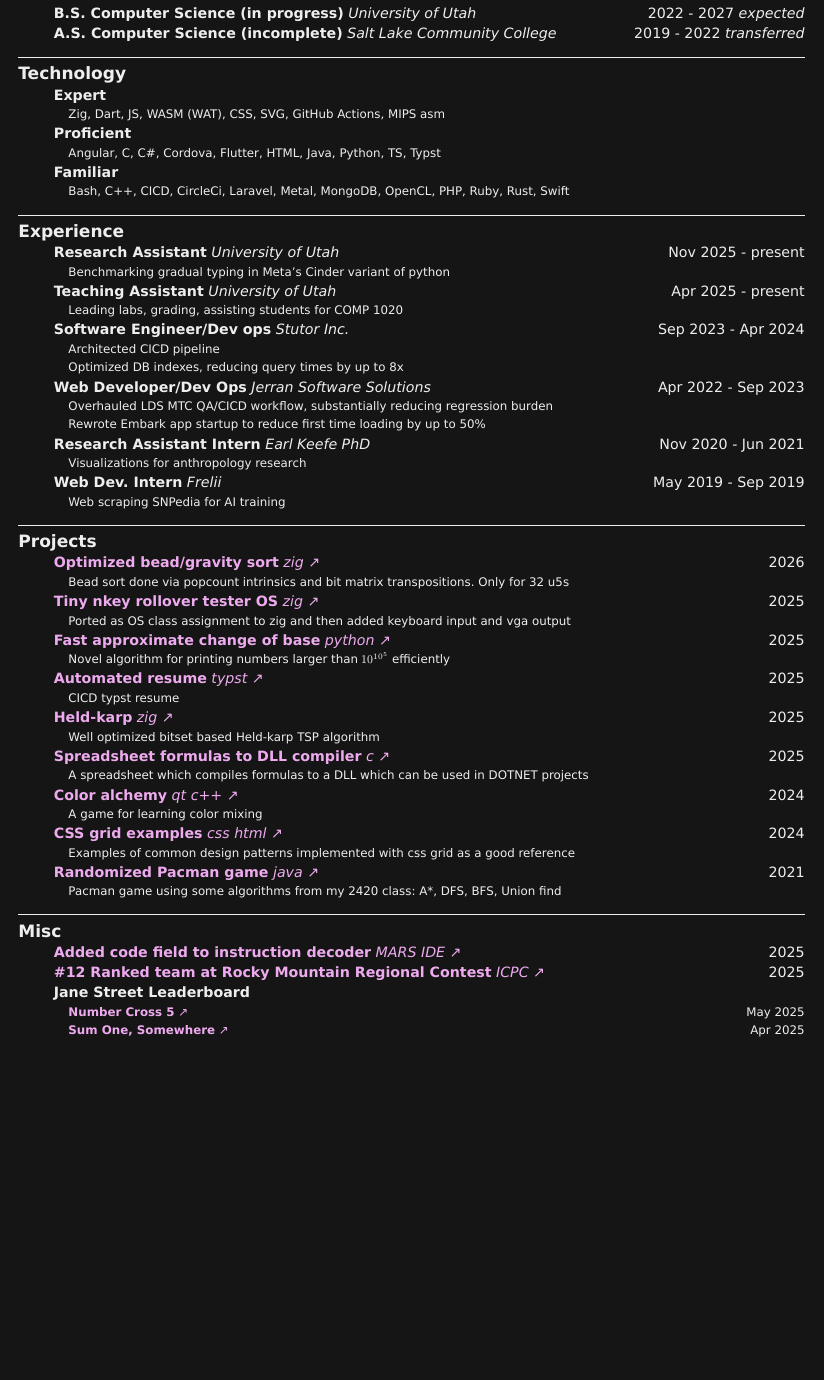
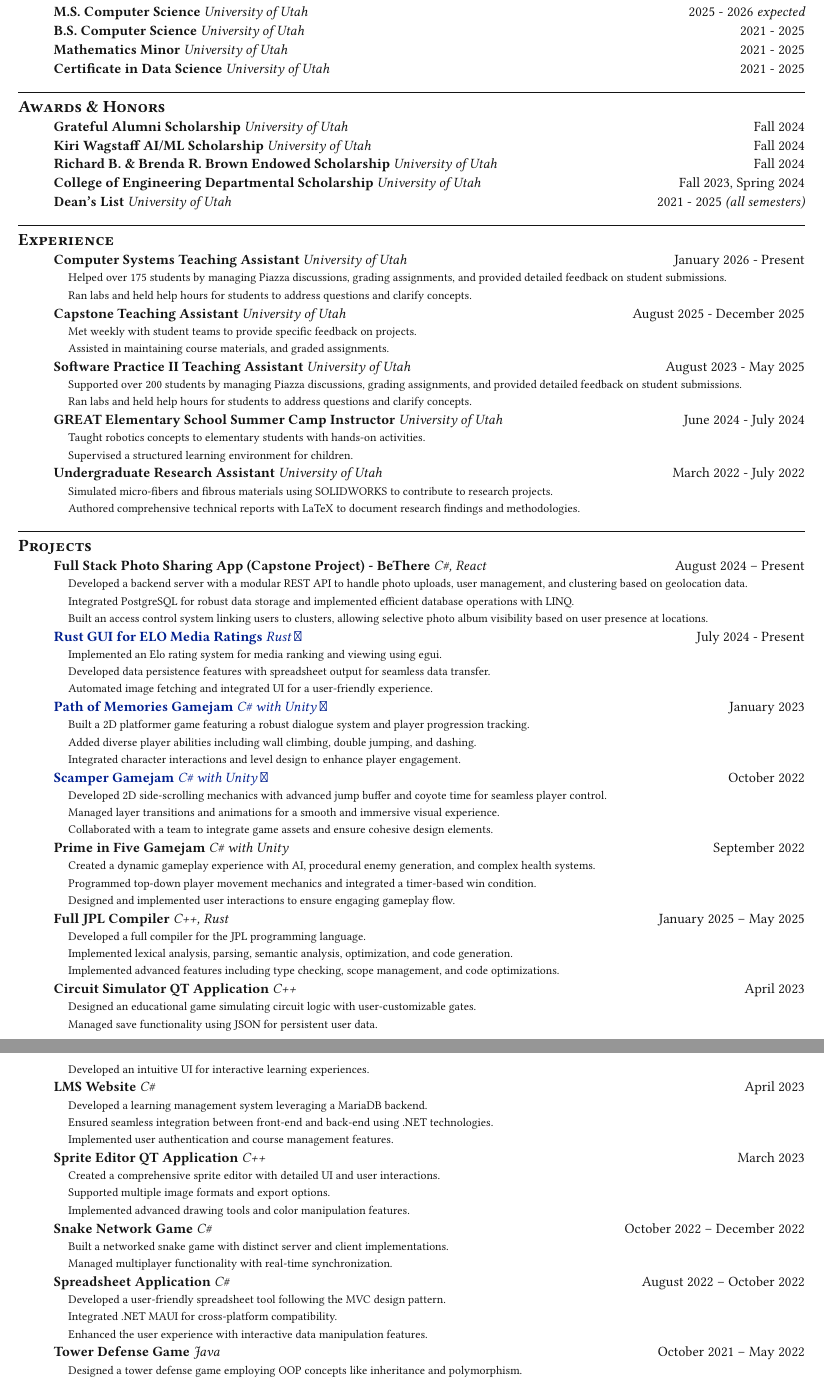
Before and after one commit to EdwardStanford7/Resume, a Typst document (resume.typ): part of the page before the commit and two parts of pages 1 and 2 of 2 after it, the two joined at a grey line, cut so that both start at the same text, the shorter picture padded with empty space. Compiled offline with Typst 0.15; a missing font is replaced by an installed copy or a similar font.

Commit message:
Updated resume

```diff
--- a/resume.typ
+++ b/resume.typ
@@ -293,16 +293,187 @@
       (
         _item(
           _nolink(
-            [B.S. Computer Science (in progress)],
+            [M.S. Computer Science],
             [University of Utah],
-            [2022 - 2027 _expected_]
+            [2025 - 2026 _expected_]
           ),
           ()
         ),
         _item(
           _nolink(
-            [A.S. Computer Science (incomplete)],
-            [Salt Lake Community College],
-            [2019 - 2022 _transferred_]
+            [B.S. Computer Science],
+            [University of Utah],
+            [2021 - 2025]
           ),
           ()
+        ),
+          _item(
+          _nolink(
+            [Mathematics Minor],
+            [University of Utah],
+            [2021 - 2025]
+          ),
+          ()
+        ),
+         _item(
+          _nolink(
+            [Certificate in Data Science],
+            [University of Utah],
+            [2021 - 2025]
+          ),
+          ()
+        ),
+      )
+    ),
+    _block([Awards & Honors],
+      (
+        _item(
+          _nolink(
+            [Grateful Alumni Scholarship],
+            [University of Utah],
+            [Fall 2024]
+          ),
+          ()
+        ),
+        _item(
+          _nolink(
+            [Kiri Wagstaff AI/ML Scholarship],
+            [University of Utah],
+            [Fall 2024]
+          ),
+          ()
+        ),
+        _item(
+          _nolink(
+            [Richard B. & Brenda R. Brown Endowed Scholarship],
+            [University of Utah],
+            [Fall 2024]
+          ),
+          ()
+        ),
+        _item(
+          _nolink(
+            [College of Engineering Departmental Scholarship],
+            [University of Utah],
+            [Fall 2023, Spring 2024]
+          ),
+          ()
+        ),
+        _item(
+          _nolink(
+            [Dean's List],
+            [University of Utah],
+            [2021 - 2025 _(all semesters)_]
+          ),
+          ()
+        ),
+      )
+    ),
+    _block([Experience],
+      (
+        _item(
+          _nolink(
+          [Computer Systems Teaching Assistant],
+          [University of Utah],
+          [January 2026 - Present]
+          ),
+          (
+            [Helped over 175 students by managing Piazza discussions, grading
+          assignments, and provided detailed feedback on student submissions.],
+          [Ran labs and held help hours for students to address questions and
+          clarify concepts.],
+          )
+        ),
+        _item(
+          _nolink(
+          [Capstone Teaching Assistant],
+          [University of Utah],
+          [August 2025 - December 2025]
+          ),
+          (
+            [Met weekly with student teams to provide specific feedback on
+          projects.],
+          [Assisted in maintaining course materials, and graded assignments.],
+          )
+        ),
+        _item(
+          _nolink(
+            [Software Practice II Teaching Assistant],
+            [University of Utah],
+            [August 2023 - May 2025]
+          ),
+          (
+            [Supported over 200 students by managing Piazza discussions, grading
+          assignments, and provided detailed feedback on student submissions.],
+          [Ran labs and held help hours for students to address questions and
+          clarify concepts.],
+          )
+        ),
+        _item(
+          _nolink(
+            [GREAT Elementary School Summer Camp Instructor],
+            [University of Utah],
+            [June 2024 - July 2024]
+          ),
+          (
+            [Taught robotics concepts to elementary students with hands-on
+          activities.],
+            [Supervised a structured learning environment for children.],
+          )
+        ),
+        _item(
+          _nolink(
+            [Undergraduate Research Assistant],
+            [University of Utah],
+            [March 2022 - July 2022]
+          ),
+          (
+            [Simulated micro-fibers and fibrous materials using SOLIDWORKS to
+          contribute to research projects.],
+            [Authored comprehensive technical reports with LaTeX to document
+          research findings and methodologies.],
+          )
+        ),
+      )
+    ),
+    _block([Projects],
+      (
+        _item(
+          _nolink(
+            [Full Stack Photo Sharing App (Capstone Project) - BeThere],
+            [C\#, React],
+            [August 2024 – Present]
+          ),
+          ([Developed a backend server with a modular REST API to handle photo uploads, user management, and clustering based on geolocation data.],
+          [Integrated PostgreSQL for robust data storage and implemented efficient database operations with LINQ.],
+          [Built an access control system linking users to clusters, allowing selective photo album visibility based on user presence at locations.],
+          )
+        ),
+        _item(
+          _link(
+            [Rust GUI for ELO Media Ratings],
+            [Rust],
+            "https://github.com/EdwardStanford7/media_rating",
+            [July 2024 - Present]
+          ),
+          (
+            [Implemented an Elo rating system for media ranking and viewing using egui.],
+            [Developed data persistence features with spreadsheet output for seamless data transfer.],
+            [Automated image fetching and integrated UI for a user-friendly experience.],
+          )
+      ),
+        _item(
+          _link(
+            [Path of Memories Gamejam],
+            [C\# with Unity],
+            "https://github.com/EdwardStanford7/Path-of-Memories",
+            [January 2023]
+          ),
+          (
+            [Built a 2D platformer game featuring a robust dialogue system and player progression tracking.],
+            [Added diverse player abilities including wall climbing, double jumping, and dashing.],
+            [Integrated character interactions and level design to enhance player engagement.],
+          )
+        ),
+        _item(
+          _link(
@@ -308,0 +483,42 @@
+            [October 2022]
+          ),
+          (
+            [Developed 2D side-scrolling mechanics with advanced jump buffer and coyote time for seamless player control.],
+            [Managed layer transitions and animations for a smooth and immersive visual experience.],
+            [Collaborated with a team to integrate game assets and ensure cohesive design elements.],
+          )
+        ),
+        _item(
+          _nolink(
+            [Prime in Five Gamejam],
+            [C\# with Unity],
+            [September 2022]
+          ),
+          (
+            [Created a dynamic gameplay experience with AI, procedural enemy generation, and complex health systems.],
+            [Programmed top-down player movement mechanics and integrated a timer-based win condition.],
+            [Designed and implemented user interactions to ensure engaging gameplay flow.],
+          )
+        ),
+        _item(
+          _nolink(
+            [Full JPL Compiler],
+            [C++, Rust],
+            [January 2025 – May 2025]
+          ),
+          (
+            [Developed a full compiler for the JPL programming language.],
+            [Implemented lexical analysis, parsing, semantic analysis, optimization, and code generation.],
+            [Implemented advanced features including type checking, scope management, and code optimizations.],
+          )
+        ),
+        _item(
+          _nolink(
+            [Circuit Simulator QT Application],
+            [C++],
+            [April 2023]
+          ),
+          (
+            [Designed an educational game simulating circuit logic with user-customizable gates.],
+            [Managed save functionality using JSON for persistent user data.],
+            [Developed an intuitive UI for interactive learning experiences.],
@@ -308,0 +530,52 @@
+            [C\#],
+            [April 2023]
+          ),
+          (
+            [Developed a learning management system leveraging a MariaDB backend.],
+            [Ensured seamless integration between front-end and back-end using .NET technologies.],
+            [Implemented user authentication and course management features.],
+          )
+        ),
+        _item(
+          _nolink(
+            [Sprite Editor QT Application],
+            [C++],
+            [March 2023]
+          ),
+          (
+            [Created a comprehensive sprite editor with detailed UI and user interactions.],
+            [Supported multiple image formats and export options.],
+            [Implemented advanced drawing tools and color manipulation features.],
+          )
+        ),
+        _item(
+          _nolink(
+            [Snake Network Game],
+            [C\#],
+            [October 2022 – December 2022]
+          ),
+          (
+            [Built a networked snake game with distinct server and client implementations.],
+            [Managed multiplayer functionality with real-time synchronization.],
+          )
+        ),
+        _item(
+          _nolink(
+            [Spreadsheet Application],
+            [C\#],
+            [August 2022 – October 2022]
+          ),
+          (
+            [Developed a user-friendly spreadsheet tool following the MVC design pattern.],
+            [Integrated .NET MAUI for cross-platform compatibility.],
+            [Enhanced the user experience with interactive data manipulation features.],
+          )
+        ),
+        _item(
+          _nolink(
+            [Tower Defense Game],
+            [Java],
+            [October 2021 – May 2022]
+          ),
+          (
+            [Designed a tower defense game employing OOP concepts like inheritance and polymorphism.],
@@ -318,7 +634,7 @@
             []
           ),
           (
-            [Zig, Dart, JS, WASM (WAT), CSS, SVG, GitHub Actions, MIPS asm],
+            [C++, Rust, C, C\#, Python, Java, SQL, VSCode, Qt, Docker, Linux, MacOS],
           )
         ),
         _item(
@@ -328,4 +644,3 @@
             []
           ),
           (
-            [Angular, C, C\#, Cordova, Flutter, HTML, Java, Python, TS, Typst],
@@ -341 +646,0 @@
-            [Bash, C++, CICD, CircleCi, Laravel, Metal, MongoDB,  OpenCL, PHP, Ruby, Rust, Swift],
@@ -350,95 +646,0 @@
-            [Research Assistant],
-            [University of Utah],
-            [Nov 2025 - present]
-          ),
-          (
-            [Benchmarking gradual typing in Meta's Cinder variant of python],
-          )
-        ),
-        _item(
-          _nolink(
-            [Teaching Assistant],
-            [University of Utah],
-            [Apr 2025 - present]
-          ),
-          (
-            [Leading labs, grading, assisting students for COMP 1020],
-          )
-        ),
-        _item(
-          _nolink(
-            [Software Engineer/Dev ops],
-            [Stutor Inc.],
-            [Sep 2023 - Apr 2024]
-          ),
-          (
-            [Architected CICD pipeline],
-            [Optimized DB indexes, reducing query times by up to 8x],
-          )
-        ),
-        _item(
-          _nolink(
-            [Web Developer/Dev Ops],
-            [Jerran Software Solutions],
-            [Apr 2022 - Sep 2023]
-          ),
-          (
-            [Overhauled LDS MTC QA/CICD workflow, substantially reducing regression burden],
-            [Rewrote Embark app startup to reduce first time loading by up to 50%]
-          )
-        ),
-        _item(
-          _nolink(
-            [Research Assistant Intern],
-            [Earl Keefe PhD],
-            [Nov 2020 - Jun 2021]
-          ),
-          (
-            [Visualizations for anthropology research],
-          )
-        ),
-        _item(
-          _nolink(
-            [Web Dev. Intern],
-            [Frelii],
-            [May 2019 - Sep 2019]
-          ),
-          (
-            [Web scraping SNPedia for AI training],
-          )
-        ),
-      )
-    ),
-    _block([Projects],
-      (
-        _item(
-          _link(
-            [Optimized bead/gravity sort],
-            [zig],
-            "https://github.com/robertmorelli/bead_sort_u5x32"
-            ,[2026]
-          ),
-          (
-            [Bead sort done via popcount intrinsics and bit matrix transpositions. Only for 32 u5s],
-          )
-        ),
-        _item(
-          _link(
-            [Tiny nkey rollover tester OS],
-            [zig],
-            "https://github.com/robertmorelli/TinyNKRO.OS",
-            [2025]
-          ),
-          (
-            [Ported as OS class assignment to zig and then added keyboard input and vga output],
-          )
-        ),
-        _item(
-          _link(
-            [Fast approximate change of base],
-            [python],
-            "https://github.com/robertmorelli/messy_print",
-            [2025]
-          ),
-          (
-            [Novel algorithm for printing numbers larger than $10^(10^5)$ efficiently],
@@ -452,4 +646,0 @@
-            [2025]
-          ),
-          (
-            [CICD typst resume],
@@ -463,15 +646,0 @@
-            [2025]
-          ),
-          (
-            [Well optimized bitset based Held-karp TSP algorithm],
-          )
-        ),
-        _item(
-          _link(
-            [Spreadsheet formulas to DLL compiler],
-            [c],
-            "https://github.com/robertmorelli/dll_compiler",
-            [2025]
-          ),
-          (
-            [A spreadsheet which compiles formulas to a DLL which can be used in DOTNET projects],
@@ -485,26 +646,0 @@
-            [2024]
-          ),
-          (
-            [A game for learning color mixing],
-          )
-        ),
-        _item(
-          _link(
-            [CSS grid examples],
-            [css html],
-            "https://robertmorelli.github.io/grid_examples/",
-            [2024]
-          ),
-          (
-            [Examples of common design patterns implemented with css grid as a good reference],
-          )
-        ),
-        _item(
-          _link(
-            [Randomized Pacman game],
-            [java],
-            "https://github.com/robertmorelli/randomized_pacman",
-            [2021]
-          ),
-          (
-            [Pacman game using some algorithms from my 2420 class: A\*, DFS, BFS, Union find],
@@ -520,38 +647,4 @@
-            [Added code field to instruction decoder],
-            [MARS IDE],
-            "https://github.com/dpetersanderson/MARS",
-            [2025]
-          ),
-          (),
-        ),
-        _item(
-          _link(
-            [\#12 Ranked team at Rocky Mountain Regional Contest],
-            [ICPC],
-            "https://rmc25.kattis.com/contests/rmc25/standings/site",
-            [2025]
-          ),
-          (),
-        ),
-        _item(
-          _nolink(
-            [Jane Street Leaderboard],
-            [],
-            []
-          ),
-          (
-            _link(
-              [Number Cross 5],
-              [],
-              "https://www.janestreet.com/puzzles/number-cross-5-solution/",
-              [May 2025]
-            ),
-            _link(
-              [Sum One, Somewhere],
-              [],
-              "https://www.janestreet.com/puzzles/sum-one-somewhere-solution/",
-              [Apr 2025]
-            ),
+            [Latex, Typst, R, Git, MS Visual Studio, MS Office, XCode],
           )
         ),
       )
```
Also changed, not shown: Makefile, docs/index.pdf, resume.typ (120 more changed lines).
